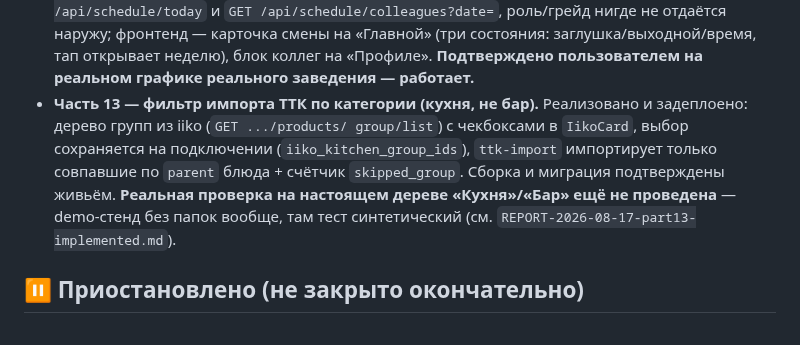
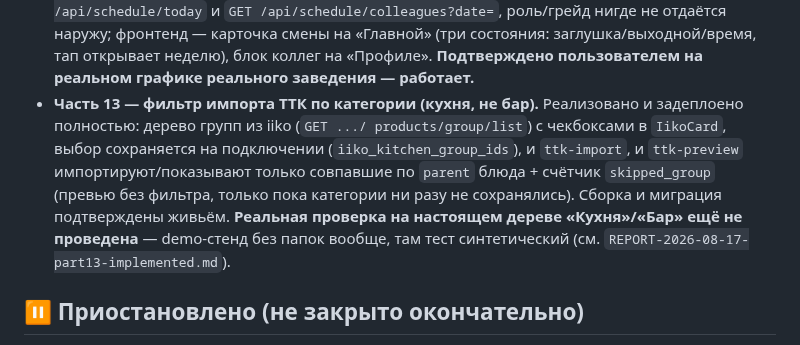
Before and after one commit to alisherphoto10-png/kitchen-guide, a Markdown page: oko-iiko-integration/ROADMAP.md, the part around the change. Drawn GitHub-style.

```diff
--- a/oko-iiko-integration/ROADMAP.md
+++ b/oko-iiko-integration/ROADMAP.md
@@ -41,13 +41,15 @@ API-пользователем и графиком со временем).
   «Профиле». **Подтверждено пользователем на реальном графике реального
   заведения — работает.**
 - **Часть 13 — фильтр импорта ТТК по категории (кухня, не бар).**
-  Реализовано и задеплоено: дерево групп из iiko (`GET .../products/
-  group/list`) с чекбоксами в `IikoCard`, выбор сохраняется на
-  подключении (`iiko_kitchen_group_ids`), `ttk-import` импортирует
-  только совпавшие по `parent` блюда + счётчик `skipped_group`. Сборка и
-  миграция подтверждены живьём. **Реальная проверка на настоящем дереве
-  «Кухня»/«Бар» ещё не проведена** — demo-стенд без папок вообще, там
-  тест синтетический (см. `REPORT-2026-08-17-part13-implemented.md`).
+  Реализовано и задеплоено полностью: дерево групп из iiko (`GET .../
+  products/group/list`) с чекбоксами в `IikoCard`, выбор сохраняется на
+  подключении (`iiko_kitchen_group_ids`), и `ttk-import`, и `ttk-preview`
+  импортируют/показывают только совпавшие по `parent` блюда + счётчик
+  `skipped_group` (превью без фильтра, только пока категории ни разу не
+  сохранялись). Сборка и миграция подтверждены живьём. **Реальная
+  проверка на настоящем дереве «Кухня»/«Бар» ещё не проведена** —
+  demo-стенд без папок вообще, там тест синтетический (см.
+  `REPORT-2026-08-17-part13-implemented.md`).
 
 ## ⏸️ Приостановлено (не закрыто окончательно)
 
```
Also changed, not shown: oko-iiko-integration/PART-13-scope-import-by-category.md (+5 -6 lines), oko-iiko-integration/REPORT-2026-08-17-part13-implemented.md (+20 -0 lines).
